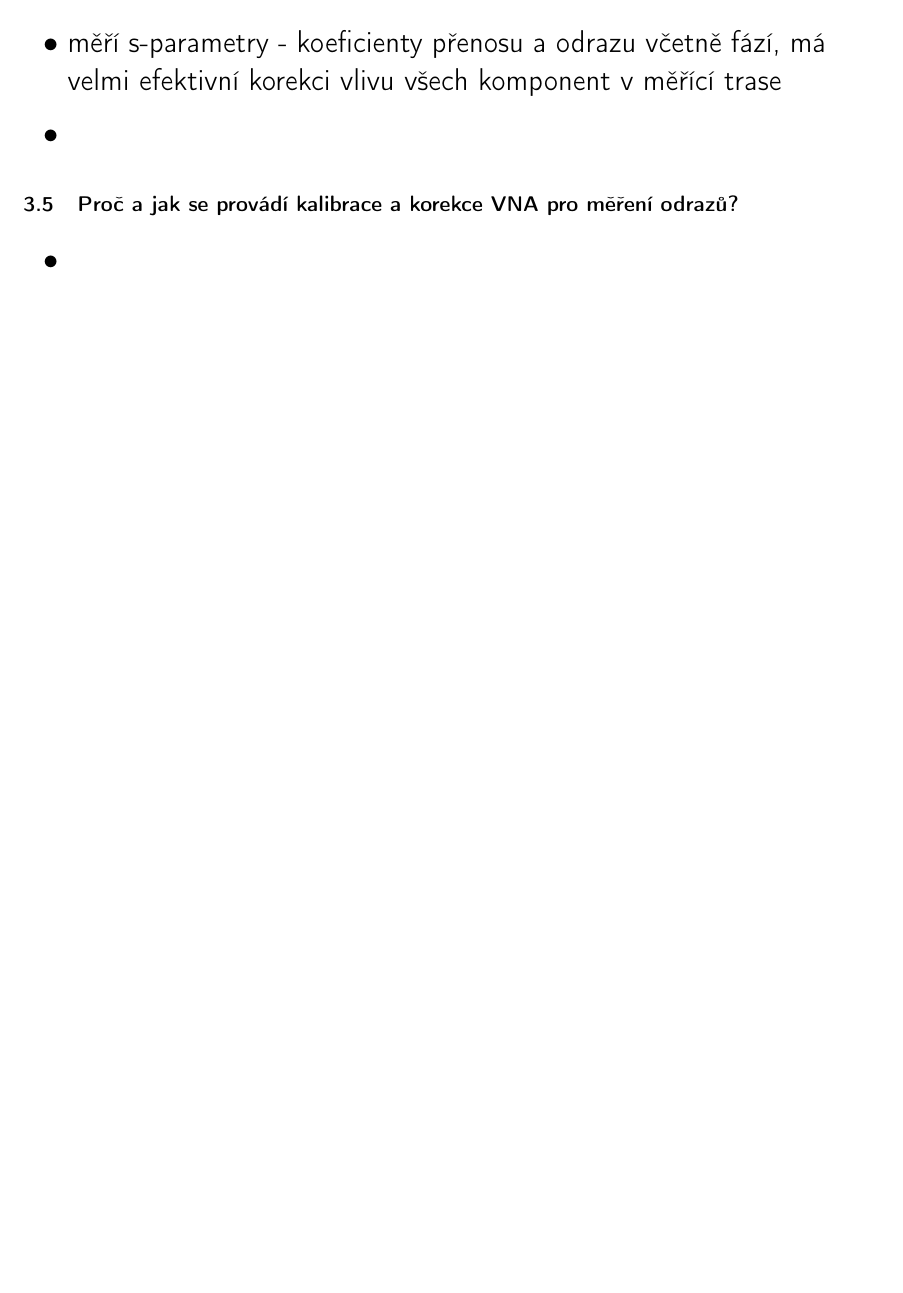
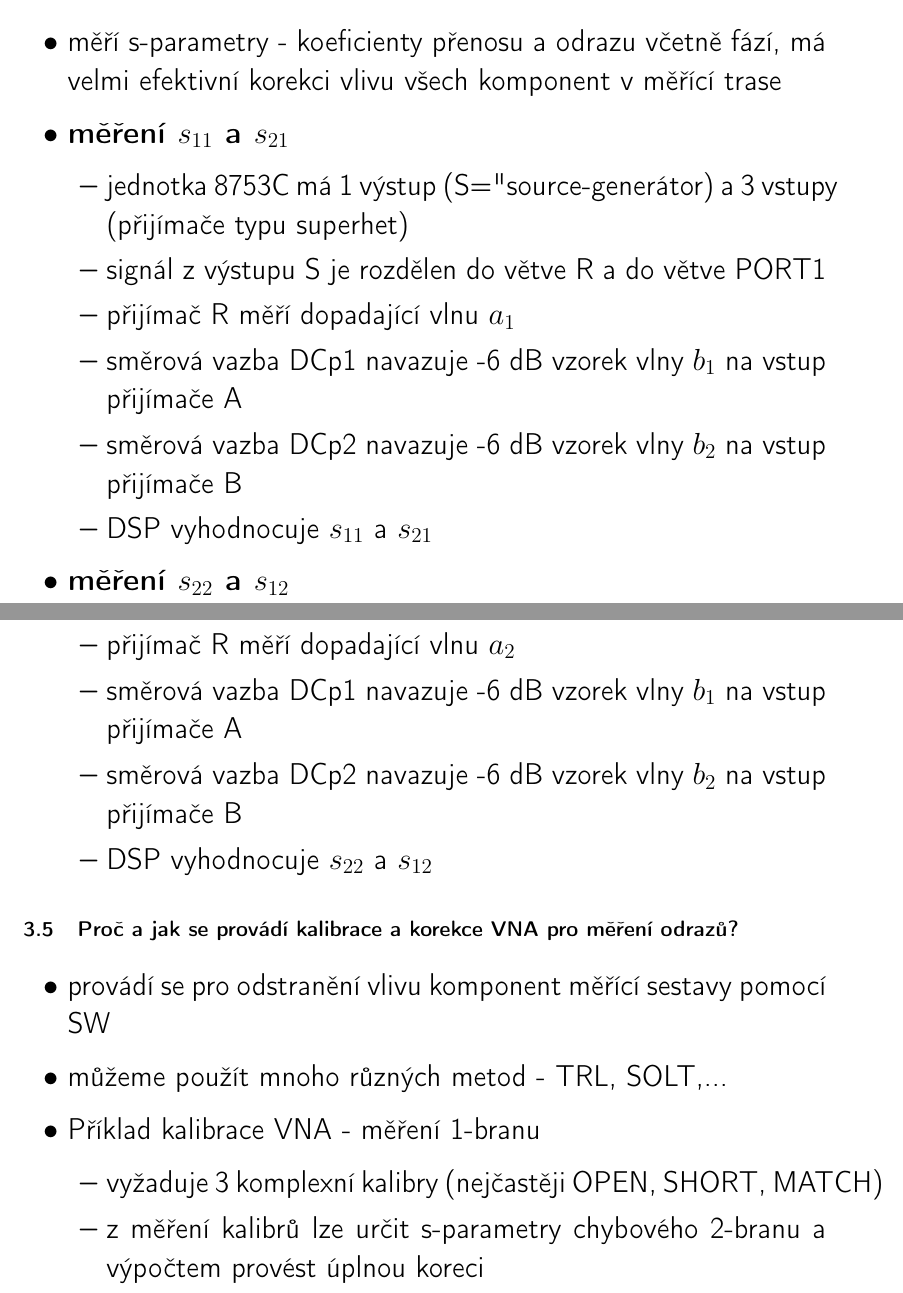
Before and after one commit to amo151/tbk_otazky, a LaTeX document (tbk_edit.tex): part of page 5 of 6 before the commit and two parts of pages 5 and 6 of 8 after it, the two joined at a grey line, cut so that both start at the same text, the shorter picture padded with empty space. Compiled offline with pdfLaTeX.

Commit message:
dokoncena cast 7

```diff
--- a/tbk_edit.tex
+++ b/tbk_edit.tex
@@ -103,10 +103,31 @@
 \subsection{\textbf{Popište základní principy funkce vektorových analyzátorů obvodů VNA}}
 \begin{itemize}
 	\item měří s-parametry - koeficienty přenosu a odrazu včetně fází, má velmi efektivní korekci vlivu všech komponent v měřící trase
-	\item
+	\item \textbf{měření $s_{11} \text{ a } s_{21}$}
+	\begin{itemize}
+		\item jednotka 8753C má 1 výstup (S="source"=generátor) a 3 vstupy (přijímače typu superhet)
+		\item signál z výstupu S je rozdělen do větve R a do větve PORT1
+		\item přijímač R měří dopadající vlnu $a_1$
+		\item směrová vazba DCp1 navazuje -6 dB vzorek vlny $b_1$ na vstup přijímače A
+		\item směrová vazba DCp2 navazuje -6 dB vzorek vlny $b_2$ na vstup přijímače B
+		\item DSP vyhodnocuje $s_{11} \text{ a } s_{21}$
+	\end{itemize}
+	\item \textbf{měření $s_{22} \text{ a } s_{12}$}
+	\begin{itemize}
+		\item přijímač R měří dopadající vlnu $a_2$
+		\item směrová vazba DCp1 navazuje -6 dB vzorek vlny $b_1$ na vstup přijímače A
+		\item směrová vazba DCp2 navazuje -6 dB vzorek vlny $b_2$ na vstup přijímače B
+		\item DSP vyhodnocuje $s_{22} \text{ a } s_{12}$
+	\end{itemize}
 \end{itemize}
 \subsection{\textbf{Proč a jak se provádí kalibrace a korekce VNA pro měření odrazů?}}
 \begin{itemize}
-	\item
+	\item provádí se pro odstranění vlivu komponent měřící sestavy pomocí SW
+	\item můžeme použít mnoho různých metod - TRL, SOLT,...
+	\item Příklad kalibrace VNA - měření 1-branu
+	\begin{itemize}
+		\item vyžaduje 3 komplexní kalibry (nejčastěji OPEN, SHORT, MATCH)
+		\item z měření kalibrů lze určit s-parametry chybového 2-branu a výpočtem provést úplnou koreci
+	\end{itemize}
 \end{itemize}
 \subsection{\textbf{Nakreslete a popište základní blokové schéma spektrálního analyzátoru SpA}}
@@ -113,2 +135,2 @@
 \begin{itemize}
-	\item
+	\item vstupní attenuátor zabezpečuje dostatečne nízký výkon na vstupu (typ. -20dBm) 1. směšovače $\to$ nízké vnitřní IM produkty SpA
```
Also changed, not shown: images/SpA.png (added), tbk_edit.tex (19 more changed lines).
